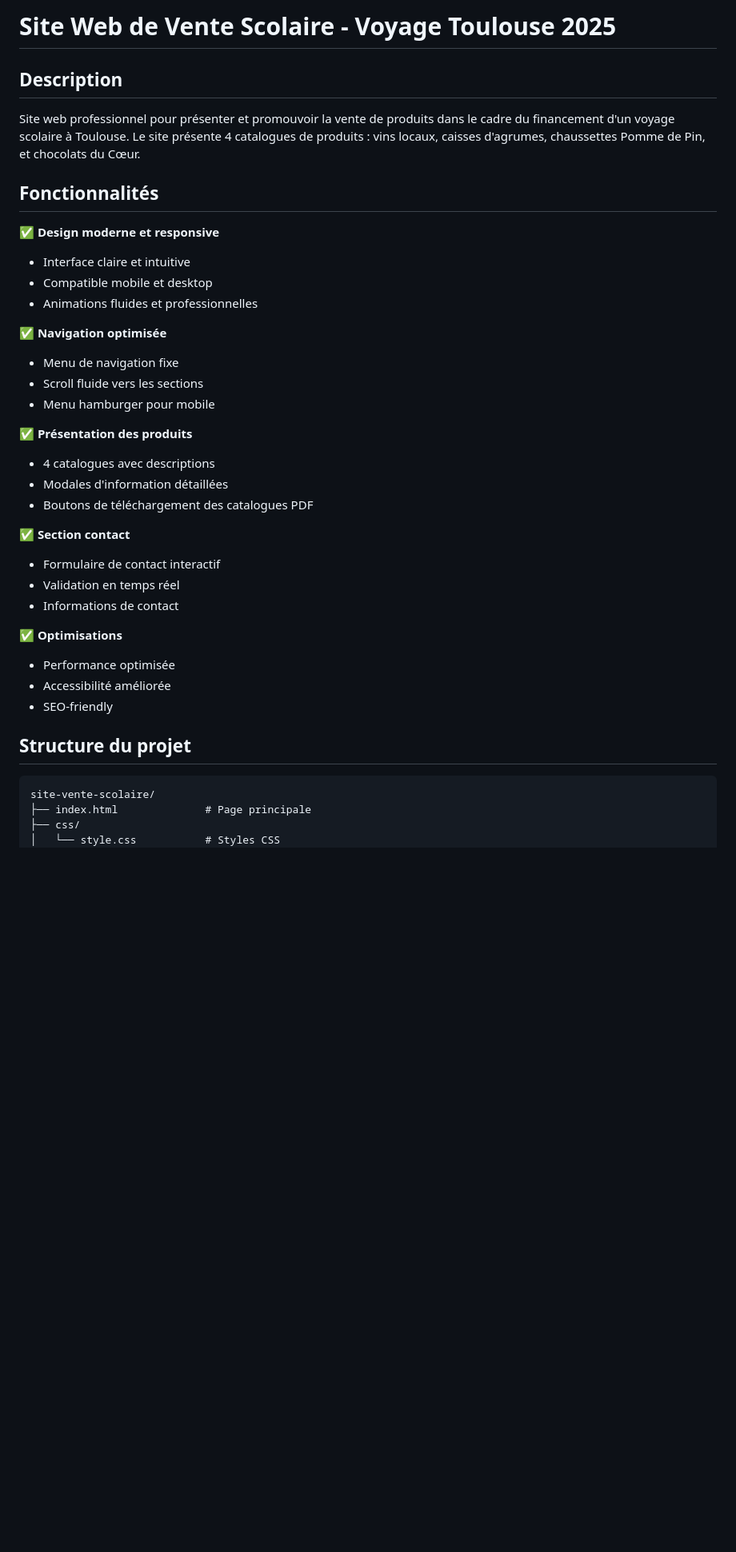
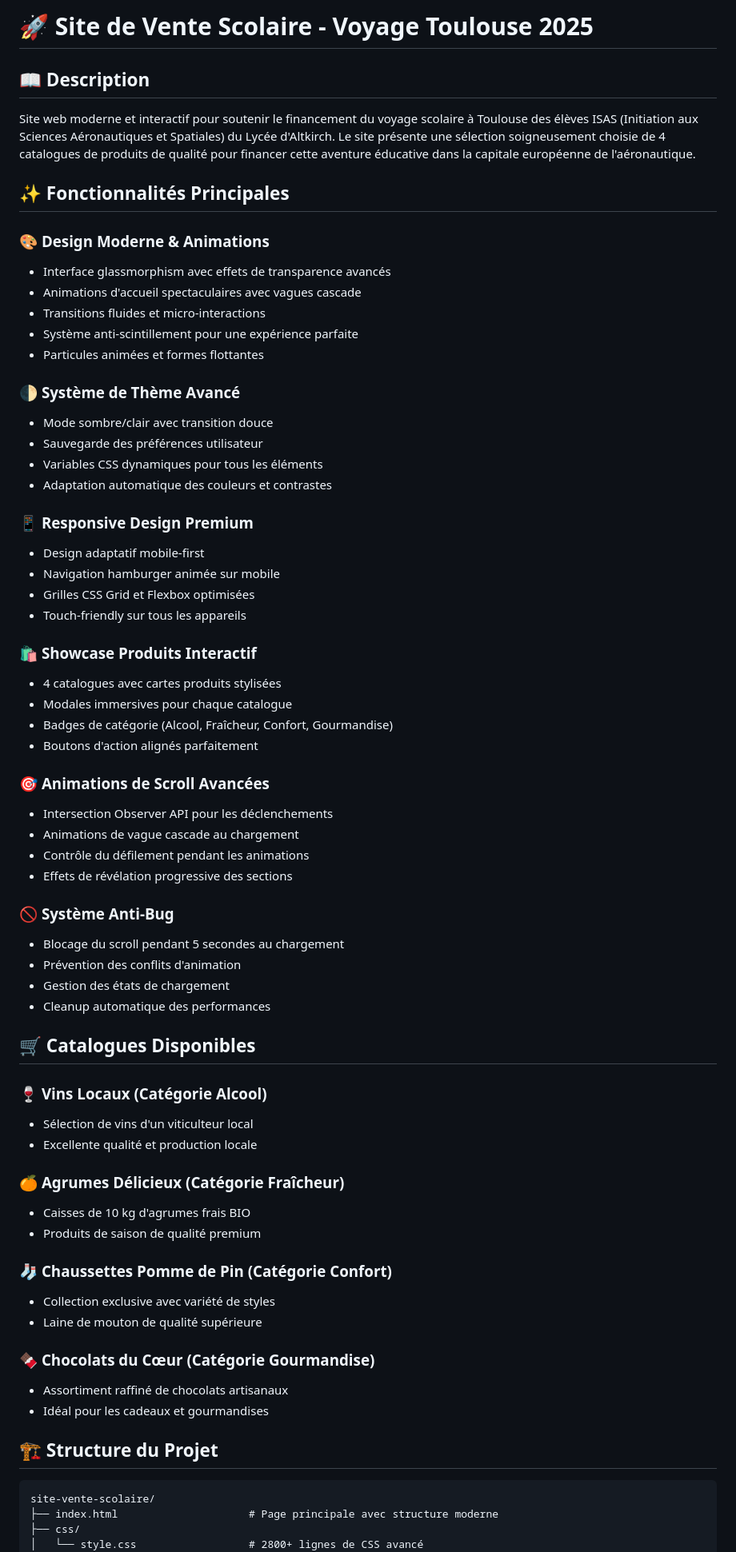
Before and after one commit to Gitex68/Catalogue, a Markdown page: README.md, the part around one of its changes. Shown at 80% size. Rendered like a GitHub page; blank space fills up the shorter version.

````diff
--- a/README.md
+++ b/README.md
@@ -1,41 +1,71 @@
-# Site Web de Vente Scolaire - Voyage Toulouse 2025
+# 🚀 Site de Vente Scolaire - Voyage Toulouse 2025
 
-## Description
+## 📖 Description
 
-Site web professionnel pour présenter et promouvoir la vente de produits dans le cadre du financement d'un voyage scolaire à Toulouse. Le site présente 4 catalogues de produits : vins locaux, caisses d'agrumes, chaussettes Pomme de Pin, et chocolats du Cœur.
+Site web moderne et interactif pour soutenir le financement du voyage scolaire à Toulouse des élèves ISAS (Initiation aux Sciences Aéronautiques et Spatiales) du Lycée d'Altkirch. Le site présente une sélection soigneusement choisie de 4 catalogues de produits de qualité pour financer cette aventure éducative dans la capitale européenne de l'aéronautique.
 
-## Fonctionnalités
+## ✨ Fonctionnalités Principales
 
-✅ **Design moderne et responsive**
-- Interface claire et intuitive
-- Compatible mobile et desktop
-- Animations fluides et professionnelles
+### 🎨 **Design Moderne & Animations**
+- Interface glassmorphism avec effets de transparence avancés
+- Animations d'accueil spectaculaires avec vagues cascade
+- Transitions fluides et micro-interactions
+- Système anti-scintillement pour une expérience parfaite
+- Particules animées et formes flottantes
 
-✅ **Navigation optimisée**
-- Menu de navigation fixe
-- Scroll fluide vers les sections
-- Menu hamburger pour mobile
+### 🌓 **Système de Thème Avancé**
+- Mode sombre/clair avec transition douce
+- Sauvegarde des préférences utilisateur
+- Variables CSS dynamiques pour tous les éléments
+- Adaptation automatique des couleurs et contrastes
 
-✅ **Présentation des produits**
-- 4 catalogues avec descriptions
-- Modales d'information détaillées
-- Boutons de téléchargement des catalogues PDF
+### 📱 **Responsive Design Premium**
+- Design adaptatif mobile-first
+- Navigation hamburger animée sur mobile
+- Grilles CSS Grid et Flexbox optimisées
+- Touch-friendly sur tous les appareils
 
-✅ **Section contact**
-- Formulaire de contact interactif
-- Validation en temps réel
-- Informations de contact
+### 🛍️ **Showcase Produits Interactif**
+- 4 catalogues avec cartes produits stylisées
+- Modales immersives pour chaque catalogue
+- Badges de catégorie (Alcool, Fraîcheur, Confort, Gourmandise)
+- Boutons d'action alignés parfaitement
 
-✅ **Optimisations**
-- Performance optimisée
-- Accessibilité améliorée
-- SEO-friendly
+### 🎯 **Animations de Scroll Avancées**
+- Intersection Observer API pour les déclenchements
+- Animations de vague cascade au chargement
+- Contrôle du défilement pendant les animations
+- Effets de révélation progressive des sections
 
-## Structure du projet
+### 🚫 **Système Anti-Bug**
+- Blocage du scroll pendant 5 secondes au chargement
+- Prévention des conflits d'animation
+- Gestion des états de chargement
+- Cleanup automatique des performances
+
+## 🛒 Catalogues Disponibles
+
+### 🍷 **Vins Locaux** (Catégorie Alcool)
+- Sélection de vins d'un viticulteur local
+- Excellente qualité et production locale
+
+### 🍊 **Agrumes Délicieux** (Catégorie Fraîcheur)
+- Caisses de 10 kg d'agrumes frais BIO
+- Produits de saison de qualité premium
+
+### 🧦 **Chaussettes Pomme de Pin** (Catégorie Confort)
+- Collection exclusive avec variété de styles
+- Laine de mouton de qualité supérieure
+
+### 🍫 **Chocolats du Cœur** (Catégorie Gourmandise)
+- Assortiment raffiné de chocolats artisanaux
+- Idéal pour les cadeaux et gourmandises
+
+## 🏗️ Structure du Projet
 
 ```
 site-vente-scolaire/
-├── index.html              # Page principale
+├── index.html                     # Page principale avec structure moderne
 ├── css/
-│   └── style.css           # Styles CSS
+│   └── style.css                  # 2800+ lignes de CSS avancé
 ├── js/
````
Also changed, not shown: other parts of README.md (+108 -72 lines).
